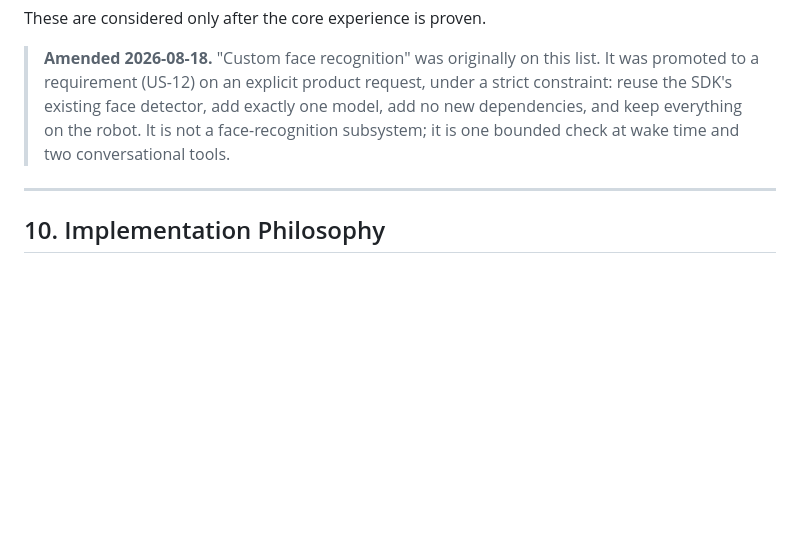
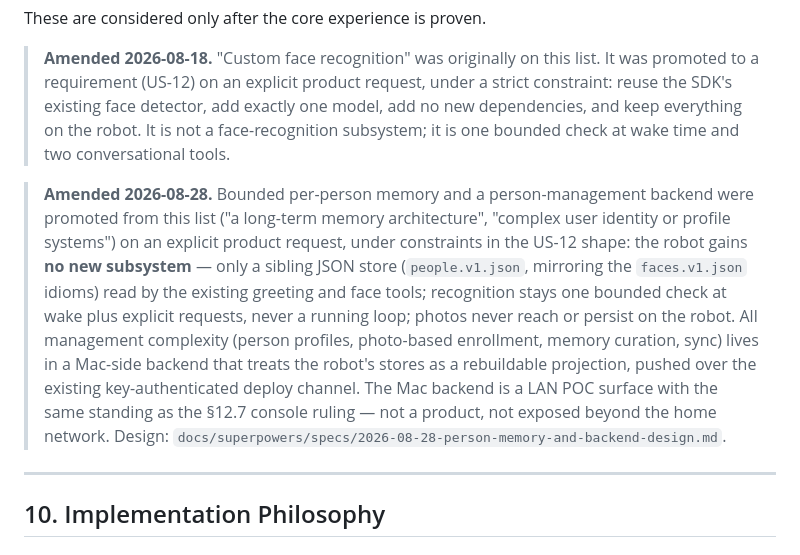
Before and after one commit to Novalien0424/Reachy-companion, a Markdown page: docs/PRD.md, the part around the change. GitHub-like rendering; blank space fills up the shorter version.

Commit message:
docs: PRD §9 amendment + design spec for person memory, recognition-aware greeting, Mac management backend
Co-Authored-By: Claude Fable 5 <noreply@anthropic.com>
Claude-Session: https://claude.ai/code/session_014z1epjkfTk1VQZBaEAxP8K

```diff
--- a/docs/PRD.md
+++ b/docs/PRD.md
@@ -617,6 +617,21 @@ These are considered only after the core experience is proven.
 > face-recognition subsystem; it is one bounded check at wake time and two
 > conversational tools.
 
+> **Amended 2026-08-28.** Bounded per-person memory and a person-management
+> backend were promoted from this list ("a long-term memory architecture",
+> "complex user identity or profile systems") on an explicit product request,
+> under constraints in the US-12 shape: the robot gains **no new subsystem** —
+> only a sibling JSON store (`people.v1.json`, mirroring the `faces.v1.json`
+> idioms) read by the existing greeting and face tools; recognition stays one
+> bounded check at wake plus explicit requests, never a running loop; photos
+> never reach or persist on the robot. All management complexity (person
+> profiles, photo-based enrollment, memory curation, sync) lives in a Mac-side
+> backend that treats the robot's stores as a rebuildable projection, pushed
+> over the existing key-authenticated deploy channel. The Mac backend is a LAN
+> POC surface with the same standing as the §12.7 console ruling — not a
+> product, not exposed beyond the home network. Design:
+> `docs/superpowers/specs/2026-08-28-person-memory-and-backend-design.md`.
+
 ---
 
 ## 10. Implementation Philosophy
```
Also changed, not shown: 1 other file.
